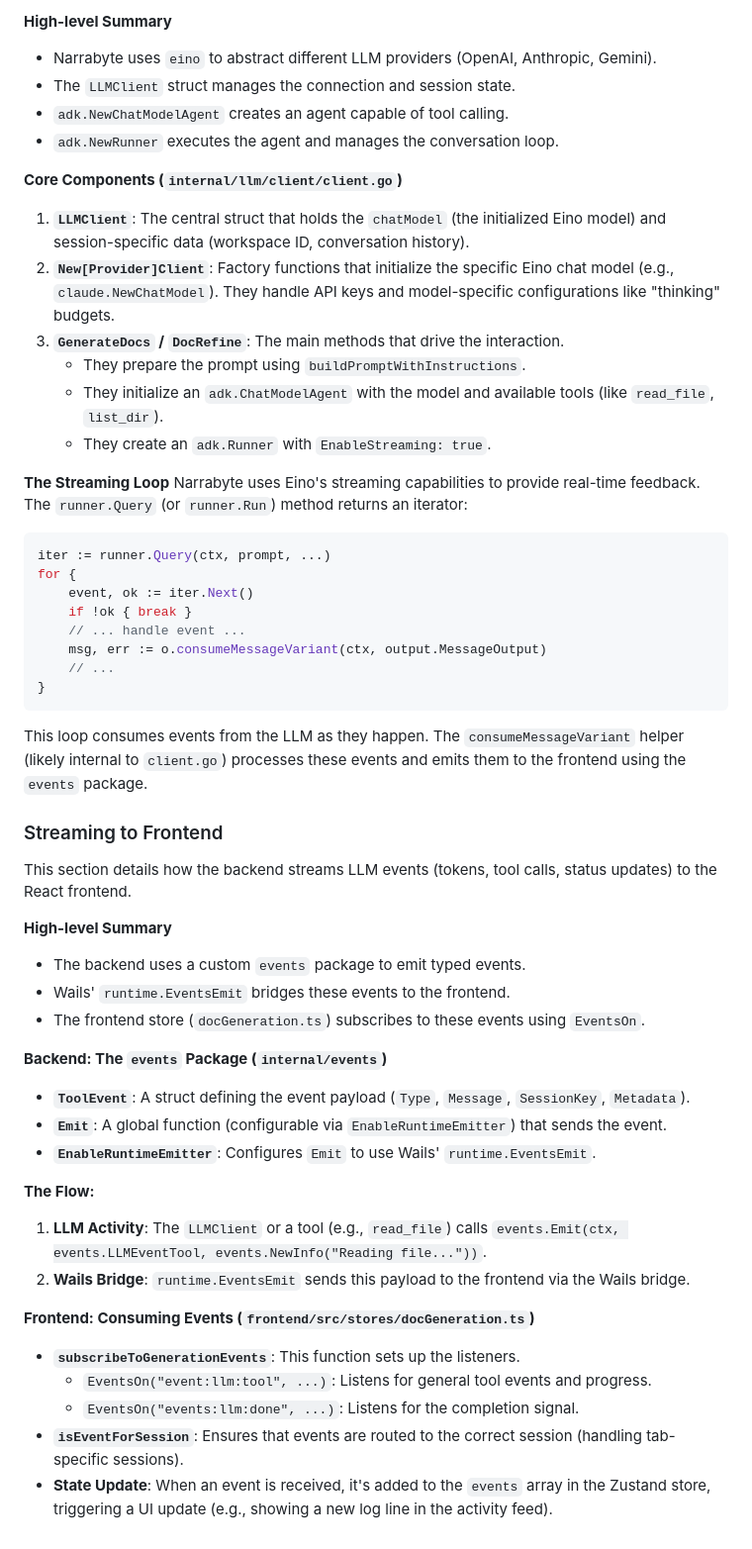
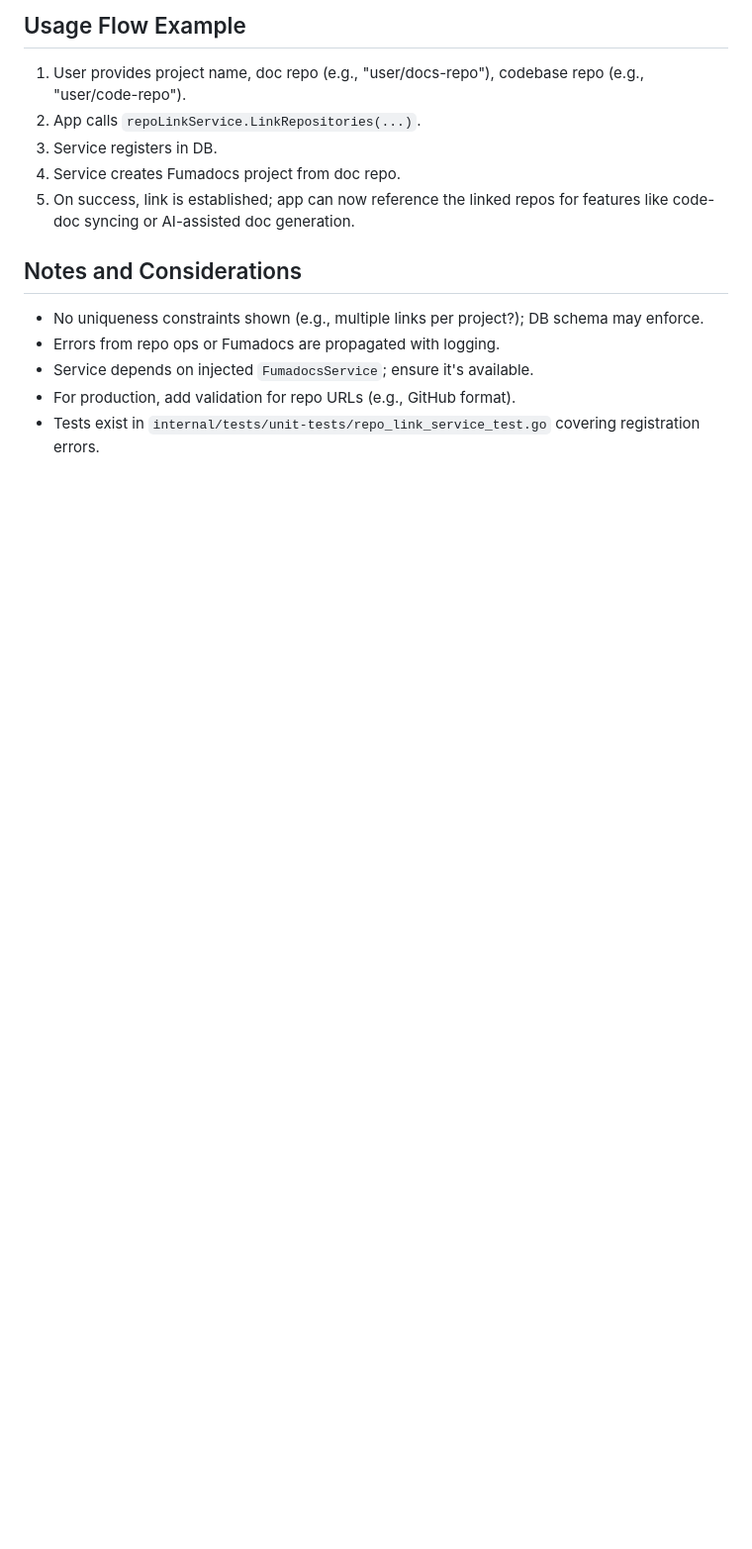
Before and after one commit to zolting/narrabyte, a Markdown page: docs/explanations.md, the part around one of its changes. Shown at 99% size. Drawn GitHub-style; blank space fills up the shorter version.

````diff
--- a/docs/explanations.md
+++ b/docs/explanations.md
@@ -168,56 +162,14 @@ This section explains how Narrabyte communicates with Large Language Models (LLM
 
-**High-level Summary**
-- Narrabyte uses `eino` to abstract different LLM providers (OpenAI, Anthropic, Gemini).
-- The `LLMClient` struct manages the connection and session state.
-- `adk.NewChatModelAgent` creates an agent capable of tool calling.
-- `adk.NewRunner` executes the agent and manages the conversation loop.
+## Usage Flow Example
+1. User provides project name, doc repo (e.g., "user/docs-repo"), codebase repo (e.g., "user/code-repo").
+2. App calls `repoLinkService.LinkRepositories(...)`.
+3. Service registers in DB.
+4. Service creates Fumadocs project from doc repo.
+5. On success, link is established; app can now reference the linked repos for features like code-doc syncing or AI-assisted doc generation.
 
-**Core Components (`internal/llm/client/client.go`)**
-
-1.  **`LLMClient`**: The central struct that holds the `chatModel` (the initialized Eino model) and session-specific data (workspace ID, conversation history).
-2.  **`New[Provider]Client`**: Factory functions that initialize the specific Eino chat model (e.g., `claude.NewChatModel`). They handle API keys and model-specific configurations like "thinking" budgets.
-3.  **`GenerateDocs` / `DocRefine`**: The main methods that drive the interaction.
-    - They prepare the prompt using `buildPromptWithInstructions`.
-    - They initialize an `adk.ChatModelAgent` with the model and available tools (like `read_file`, `list_dir`).
-    - They create an `adk.Runner` with `EnableStreaming: true`.
-
-**The Streaming Loop**
-Narrabyte uses Eino's streaming capabilities to provide real-time feedback. The `runner.Query` (or `runner.Run`) method returns an iterator:
-
-```go
-iter := runner.Query(ctx, prompt, ...)
-for {
-    event, ok := iter.Next()
-    if !ok { break }
-    // ... handle event ...
-    msg, err := o.consumeMessageVariant(ctx, output.MessageOutput)
-    // ...
-}
-```
-
-This loop consumes events from the LLM as they happen. The `consumeMessageVariant` helper (likely internal to `client.go`) processes these events and emits them to the frontend using the `events` package.
-
-### Streaming to Frontend
-
-This section details how the backend streams LLM events (tokens, tool calls, status updates) to the React frontend.
-
-**High-level Summary**
-- The backend uses a custom `events` package to emit typed events.
-- Wails' `runtime.EventsEmit` bridges these events to the frontend.
-- The frontend store (`docGeneration.ts`) subscribes to these events using `EventsOn`.
-
-**Backend: The `events` Package (`internal/events`)**
-- **`ToolEvent`**: A struct defining the event payload (`Type`, `Message`, `SessionKey`, `Metadata`).
-- **`Emit`**: A global function (configurable via `EnableRuntimeEmitter`) that sends the event.
-- **`EnableRuntimeEmitter`**: Configures `Emit` to use Wails' `runtime.EventsEmit`.
-
-**The Flow:**
-1.  **LLM Activity**: The `LLMClient` or a tool (e.g., `read_file`) calls `events.Emit(ctx, events.LLMEventTool, events.NewInfo("Reading file..."))`.
-2.  **Wails Bridge**: `runtime.EventsEmit` sends this payload to the frontend via the Wails bridge.
-
-**Frontend: Consuming Events (`frontend/src/stores/docGeneration.ts`)**
-- **`subscribeToGenerationEvents`**: This function sets up the listeners.
-    - `EventsOn("event:llm:tool", ...)`: Listens for general tool events and progress.
-    - `EventsOn("events:llm:done", ...)`: Listens for the completion signal.
-- **`isEventForSession`**: Ensures that events are routed to the correct session (handling tab-specific sessions).
-- **State Update**: When an event is received, it's added to the `events` array in the Zustand store, triggering a UI update (e.g., showing a new log line in the activity feed).
+## Notes and Considerations
+- No uniqueness constraints shown (e.g., multiple links per project?); DB schema may enforce.
+- Errors from repo ops or Fumadocs are propagated with logging.
+- Service depends on injected `FumadocsService`; ensure it's available.
+- For production, add validation for repo URLs (e.g., GitHub format).
+- Tests exist in `internal/tests/unit-tests/repo_link_service_test.go` covering registration errors.
````
Also changed, not shown: other parts of docs/explanations.md (+135 -141 lines).
